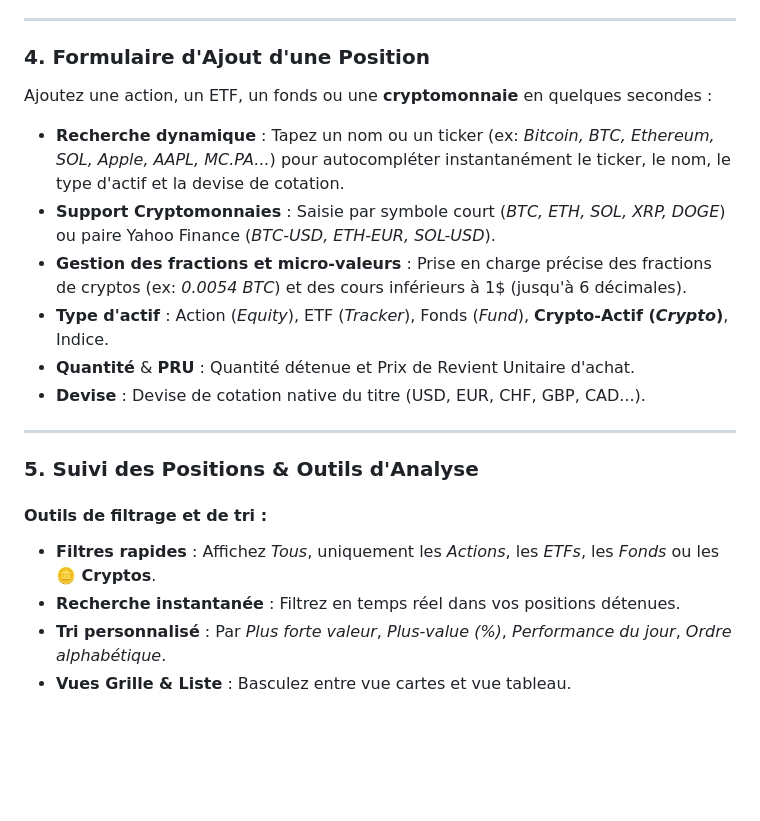
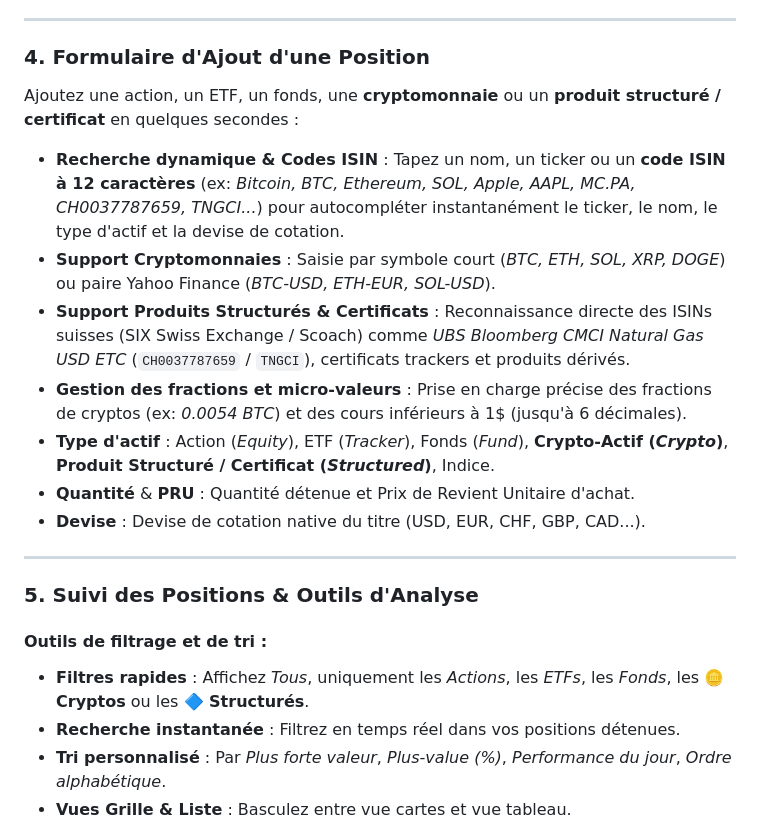
Before and after one commit to MisterP-1973/BOURSE, a Markdown page: MANUEL.md, the part around the change. Rendered like a GitHub page; blank space fills up the shorter version.

```diff
--- a/MANUEL.md
+++ b/MANUEL.md
@@ -53,12 +53,13 @@ Cliquez sur le bandeau **"Répartition & Allocation d'Actifs"** pour dérouler l
 
 ### 4. Formulaire d'Ajout d'une Position
 
-Ajoutez une action, un ETF, un fonds ou une **cryptomonnaie** en quelques secondes :
+Ajoutez une action, un ETF, un fonds, une **cryptomonnaie** ou un **produit structuré / certificat** en quelques secondes :
 
-* **Recherche dynamique** : Tapez un nom ou un ticker (ex: *Bitcoin, BTC, Ethereum, SOL, Apple, AAPL, MC.PA...*) pour autocompléter instantanément le ticker, le nom, le type d'actif et la devise de cotation.
+* **Recherche dynamique & Codes ISIN** : Tapez un nom, un ticker ou un **code ISIN à 12 caractères** (ex: *Bitcoin, BTC, Ethereum, SOL, Apple, AAPL, MC.PA, CH0037787659, TNGCI...*) pour autocompléter instantanément le ticker, le nom, le type d'actif et la devise de cotation.
 * **Support Cryptomonnaies** : Saisie par symbole court (*BTC, ETH, SOL, XRP, DOGE*) ou paire Yahoo Finance (*BTC-USD, ETH-EUR, SOL-USD*).
+* **Support Produits Structurés & Certificats** : Reconnaissance directe des ISINs suisses (SIX Swiss Exchange / Scoach) comme *UBS Bloomberg CMCI Natural Gas USD ETC* (`CH0037787659` / `TNGCI`), certificats trackers et produits dérivés.
 * **Gestion des fractions et micro-valeurs** : Prise en charge précise des fractions de cryptos (ex: *0.0054 BTC*) et des cours inférieurs à 1$ (jusqu'à 6 décimales).
-* **Type d'actif** : Action (*Equity*), ETF (*Tracker*), Fonds (*Fund*), **Crypto-Actif (*Crypto*)**, Indice.
+* **Type d'actif** : Action (*Equity*), ETF (*Tracker*), Fonds (*Fund*), **Crypto-Actif (*Crypto*)**, **Produit Structuré / Certificat (*Structured*)**, Indice.
 * **Quantité** & **PRU** : Quantité détenue et Prix de Revient Unitaire d'achat.
 * **Devise** : Devise de cotation native du titre (USD, EUR, CHF, GBP, CAD...).
 
@@ -67,7 +68,7 @@ Ajoutez une action, un ETF, un fonds ou une **cryptomonnaie** en quelques second
 ### 5. Suivi des Positions & Outils d'Analyse
 
 #### Outils de filtrage et de tri :
-* **Filtres rapides** : Affichez *Tous*, uniquement les *Actions*, les *ETFs*, les *Fonds* ou les **🪙 Cryptos**.
+* **Filtres rapides** : Affichez *Tous*, uniquement les *Actions*, les *ETFs*, les *Fonds*, les **🪙 Cryptos** ou les **🔷 Structurés**.
 * **Recherche instantanée** : Filtrez en temps réel dans vos positions détenues.
 * **Tri personnalisé** : Par *Plus forte valeur*, *Plus-value (%)*, *Performance du jour*, *Ordre alphabétique*.
 * **Vues Grille & Liste** : Basculez entre vue cartes et vue tableau.
```
Also changed, not shown: README.md (+2 -1 lines).
